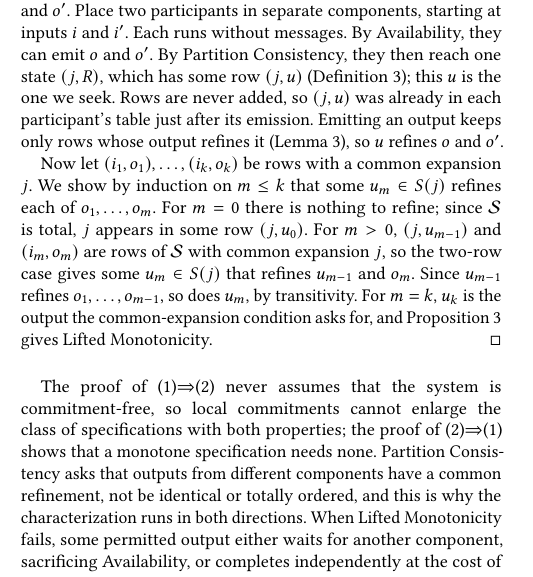
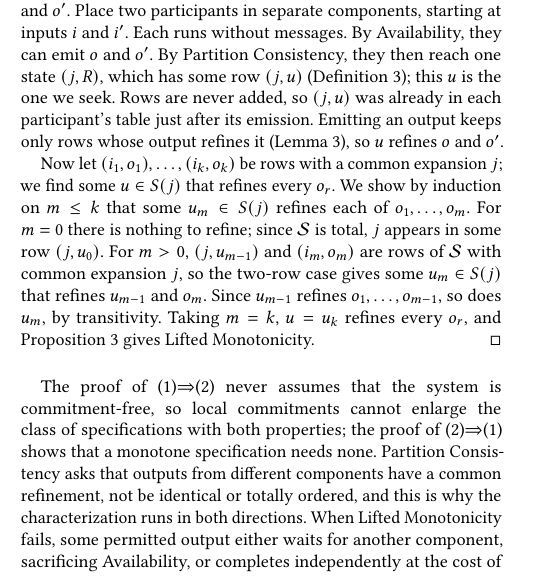
Before and after one commit to jhellerstein/coord-criterion, a LaTeX document (main.tex, which reads sections/distributed.tex): part of one column of page 12 of 29, cut so that both start at the same text. Compiled offline with pdfLaTeX.

Commit message:
Complete CAP proof: induction ends in u

```diff
--- a/sections/distributed.tex
+++ b/sections/distributed.tex
@@ -355,14 +355,14 @@ output keeps only rows whose output \outrel it
 (Lemma~\ref{lem:canonical-commitment-normal-form}), so $u$ \outrel $o$ and
 $o'$.
 
-Now let $(i_1,o_1),\ldots,(i_k,o_k)$ be rows with a common \indesc $j$.  We
-show by induction on $m\le k$ that some $u_m\in\fiber{j}$ \outrel each of
+Now let $(i_1,o_1),\ldots,(i_k,o_k)$ be rows with a common \indesc $j$; we find
+some $u\in\fiber{j}$ that \outrel every $o_r$.  We show by induction on $m\le k$ that some $u_m\in\fiber{j}$ \outrel each of
 $o_1,\ldots,o_m$.  For $m=0$ there is nothing to refine; since $\Spec$ is
 total, $j$ appears in some row $(j,u_0)$.  For $m>0$, $(j,u_{m-1})$ and $(i_m,o_m)$ are rows of
 $\Spec$ with common \indesc $j$, so the two-row case gives some
 $u_m\in\fiber{j}$ that \outrel $u_{m-1}$ and $o_m$.  Since $u_{m-1}$ \outrel
-$o_1,\ldots,o_{m-1}$, so does $u_m$, by transitivity.  For $m=k$, $u_k$ is the
-output the common-\indesc condition asks for, and
+$o_1,\ldots,o_{m-1}$, so does $u_m$, by transitivity.  Taking $m=k$, $u=u_k$
+\outrel every $o_r$, and
 Proposition~\ref{prop:common-expansion-form} gives Lifted Monotonicity.
 \end{proof}
 
```
Also changed, not shown: 1 other file.
